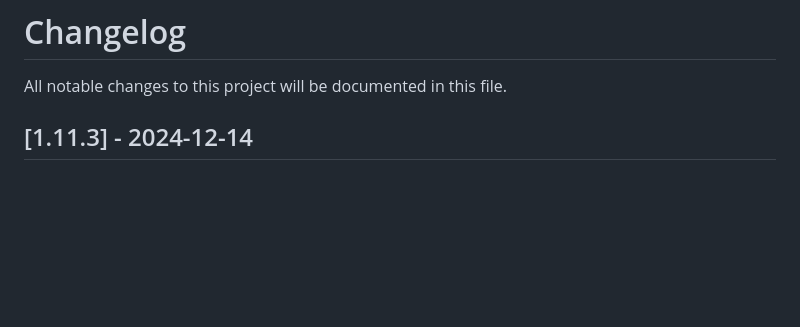
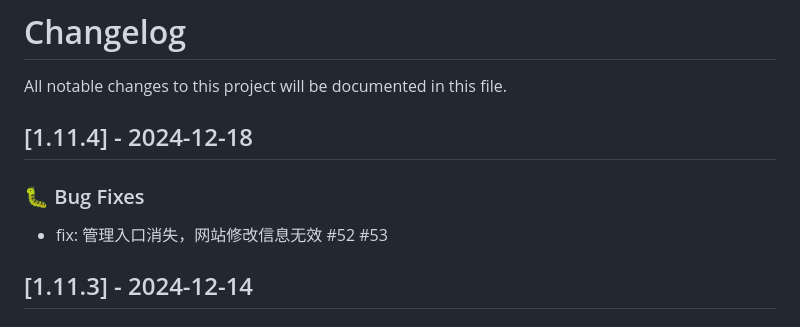
Before and after one commit to Mereithhh/van-nav, a Markdown page: CHANGELOG.md, the part around the change. Drawn GitHub-style; blank space fills up the shorter version.

Commit message:
docs: update

```diff
--- a/CHANGELOG.md
+++ b/CHANGELOG.md
@@ -1,6 +1,12 @@
 # Changelog
 
 All notable changes to this project will be documented in this file.
+
+## [1.11.4] - 2024-12-18
+
+### 🐛 Bug Fixes
+
+- fix: 管理入口消失，网站修改信息无效 #52 #53
 
 ## [1.11.3] - 2024-12-14
 
```
